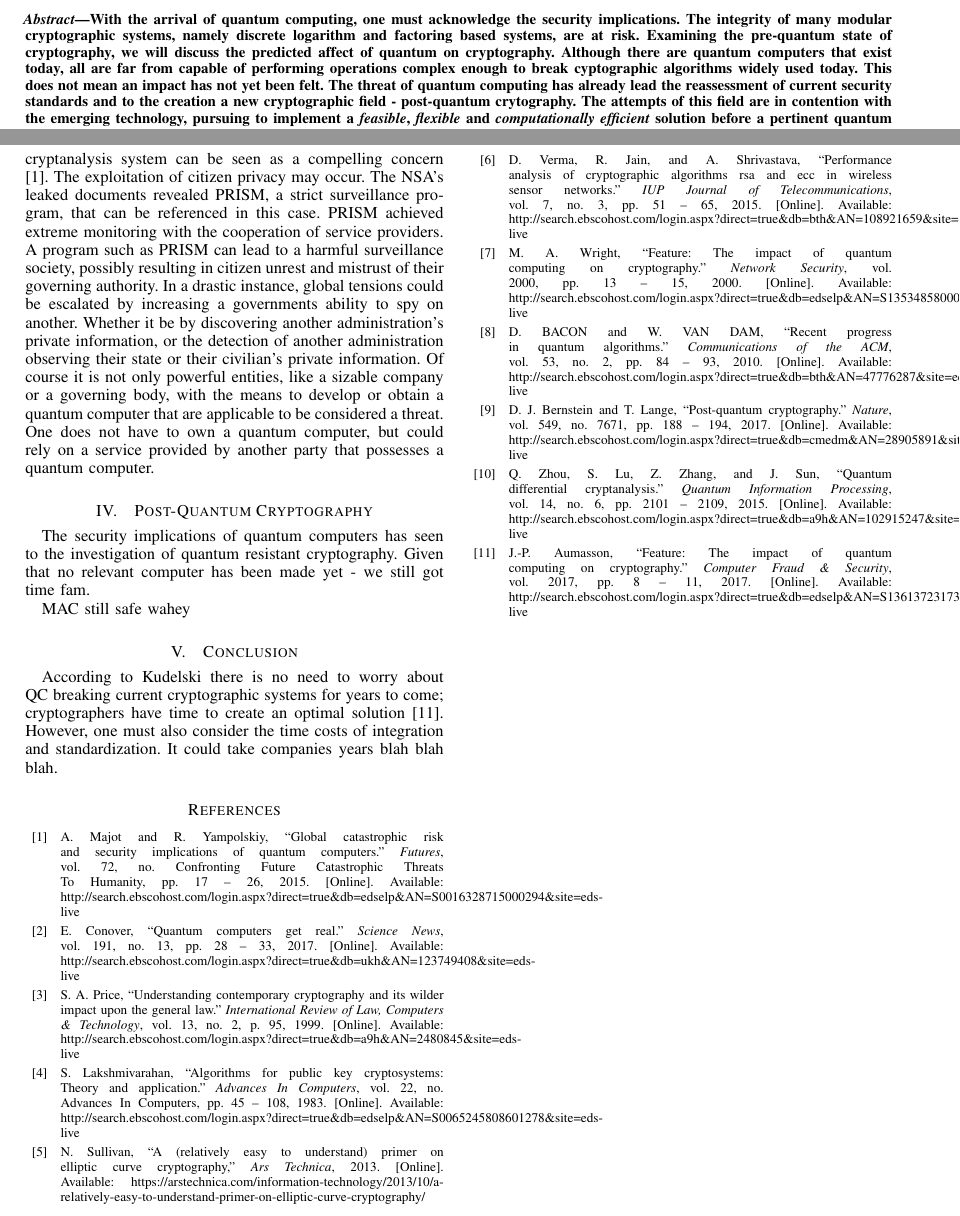
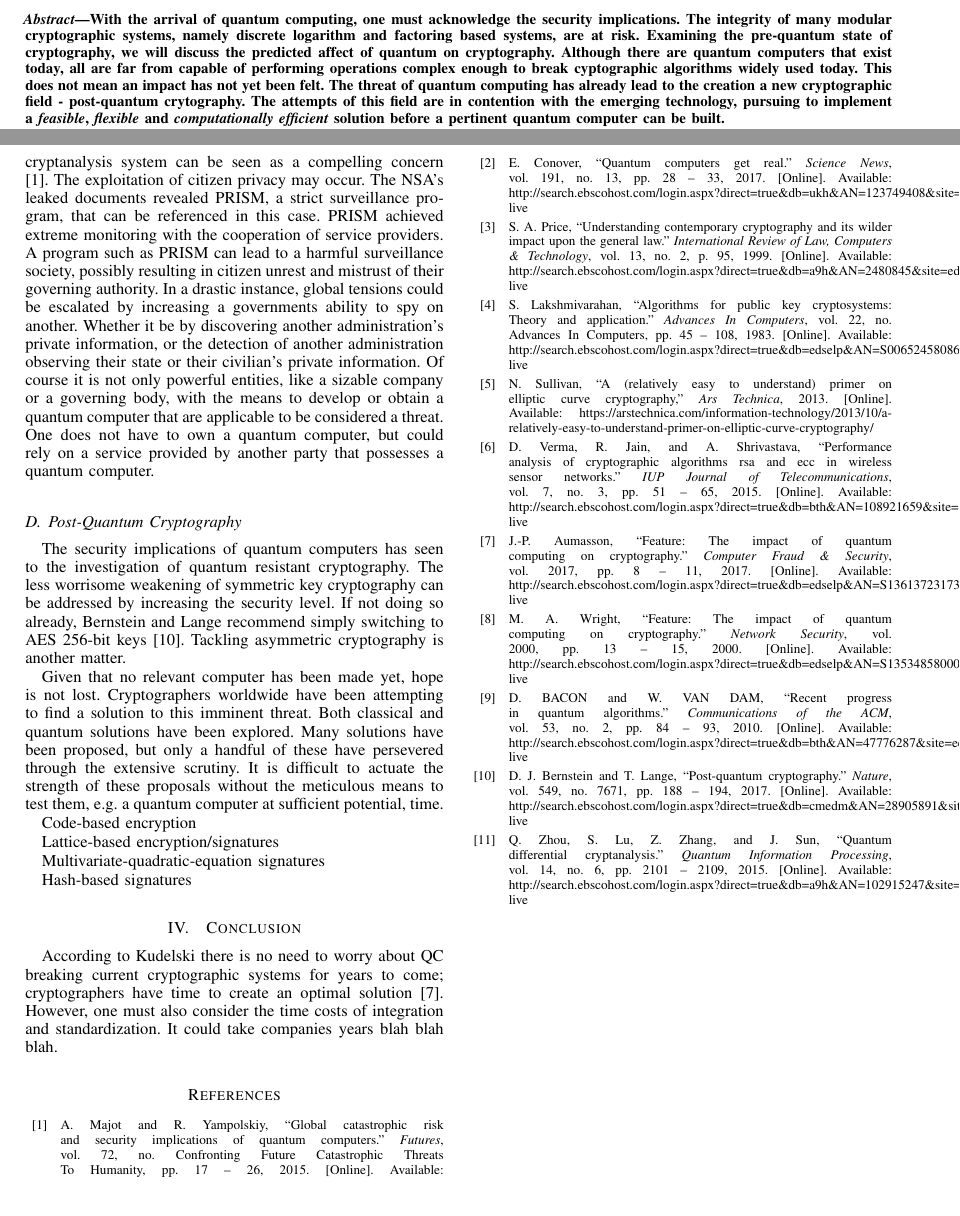
Before and after one commit to taraokelly/Impact-of-Quantum-Computing-on-Cryptography, a LaTeX paper (main.tex, which reads Post-Quantum_Cryptography.tex, Quantum_Computing.tex): two parts of pages 1 and 3 of 3, joined at a grey line, cut so that both start at the same text, the shorter picture padded with empty space. Compiled offline with pdfLaTeX.

Commit message:
Restructure

```diff
--- a/Post-Quantum_Cryptography.tex
+++ /dev/null
@@ -1,22 +0,0 @@
-\section{Post-Quantum Cryptography}
-The security implications of quantum computers has seen to the investigation of quantum resistant cryptography. Given that no relevant computer
-has been made yet - we still got time fam.
-
-MAC still safe wahey
-
-%\subsection{Classical Solutions}
-%blah
-
-%\subsubsection{Ex 1}
-
-%\subsubsection{Ex 2}
-
-%\subsection{Quantum Solutions}
-%blah
-
-%\subsubsection{Ex 1}
-
-%\subsubsection{Ex 2}
-
-%\subsection{Integration and Standardization}
-%blah
--- a/Quantum_Computing.tex
+++ b/Quantum_Computing.tex
@@ -28,3 +28,20 @@ The exertion of the quantum algorithms above on a capable quantum computer has t
 
-The variety of reasons to motivate malicious hackers is extensive. For example, a company may be seeking to gain an unfair advantage over competitors or a government may wish to monitor transactions to identify and combat threats. The differing numerous possibilities of hackers, motivations and victims each spark worries over any conceivable collateral ramifications. A government's acquisition of a quantum cryptanalysis system can be seen as a compelling concern \cite{Sec_Risk}. The exploitation of citizen privacy may occur. The NSA's leaked documents revealed PRISM, a strict surveillance program, that can be referenced in this case. PRISM achieved extreme monitoring with the cooperation of service providers. A program such as PRISM can lead to a harmful surveillance society, possibly resulting in citizen unrest and mistrust of their governing authority. In a drastic instance, global tensions could be escalated by increasing a governments ability to spy on another. Whether it be by discovering another administration's private information, or the detection of another administration observing their state or their civilian's private information.
+The variety of reasons to motivate malicious hackers is extensive. For example, a company may be seeking to gain an unfair advantage over competitors or a government may wish to monitor transactions to identify and combat threats. The numerous different possibilities of hackers, motivations and victims each spark worries over any conceivable collateral ramifications. A government's acquisition of a quantum cryptanalysis system can be seen as a compelling concern \cite{Sec_Risk}. The exploitation of citizen privacy may occur. The NSA's leaked documents revealed PRISM, a strict surveillance program, that can be referenced in this case. PRISM achieved extreme monitoring with the cooperation of service providers. A program such as PRISM can lead to a harmful surveillance society, possibly resulting in citizen unrest and mistrust of their governing authority. In a drastic instance, global tensions could be escalated by increasing a governments ability to spy on another. Whether it be by discovering another administration's private information, or the detection of another administration observing their state or their civilian's private information.
 Of course it is not only powerful entities, like a sizable company or a governing body, with the means to develop or obtain a quantum computer that are applicable to be considered a threat. One does not have to own a quantum computer, but could rely on a service provided by another party that possesses a quantum computer.
+
+\subsection{Post-Quantum Cryptography}
+The security implications of quantum computers has seen to the investigation of quantum resistant cryptography. The less worrisome weakening of symmetric key cryptography can be addressed by increasing the security level. If not doing so already, Bernstein and Lange recommend simply switching to AES 256-bit keys \cite{Post_Q_Cryptog}.
+Tackling asymmetric cryptography is another matter.
+
+Given that no relevant computer has been made yet, hope is not lost.
+Cryptographers worldwide have been attempting to find a solution to this imminent threat.
+Both classical and quantum solutions have been explored. Many solutions have been proposed, but only a handful of these have persevered through the extensive scrutiny.
+It is difficult to actuate the strength of these proposals without the meticulous means to test them, e.g. a quantum computer at sufficient potential, time.
+
+Code-based encryption
+
+Lattice-based encryption/signatures
+
+Multivariate-quadratic-equation signatures
+
+Hash-based signatures
--- a/main.tex
+++ b/main.tex
@@ -462,7 +462,7 @@ With the arrival of quantum computing, one must acknowledge the security implica
 %and potential collateral ramifications.
 %Subsequently, we will delve into viable post-quantum solutions.
 Although there are quantum computers that exist today, all are far from capable of performing operations complex enough to break cyptographic algorithms widely used today.
-This does not mean an impact has not yet been felt. The threat of quantum computing has already lead the reassessment of current security standards and to the creation a new cryptographic field - post-quantum crytography.
+This does not mean an impact has not yet been felt. The threat of quantum computing has already lead to the creation a new cryptographic field - post-quantum crytography.
 The attempts of this field are in contention with the emerging technology, pursuing to implement a \textbf{\textit{feasible}}, \textbf{\textit{flexible}} and \textbf{\textit{computationally efficient}} solution before a pertinent quantum computer can be built.
 
 %With the arrival of quantum computing, one must acknowledge the security implications of quantum computers. The integrity of many modular cryptographic systems, namely discrete logarithm and factoring based systems \cite{Sec_Risk}, are at risk. Examining the pre-quantum state of cryptography and the predicted affect of quantum on cryptography, we will discuss the need for post-quantum computing. Subsequently, we will delve into the viable solutions. Although there are quantum computers that exist today, all are far from capable of performing operations complex enough to break cyptographic algorithms widely used today. The attempts of post-quantum cryptography are in contention with the emerging technology, pursuing to implement a \textbf{\textit{feasible}}, \textbf{\textit{flexible}} and \textbf{\textit{computationally efficient}} solution before a pertinent quantum computer can be built.
```
Also changed, not shown: The_Impact_of_Quantum_Computing_on_Cryptography.pdf, Quantum_Computing.tex (8 more changed lines), main.tex (2 more changed lines).
